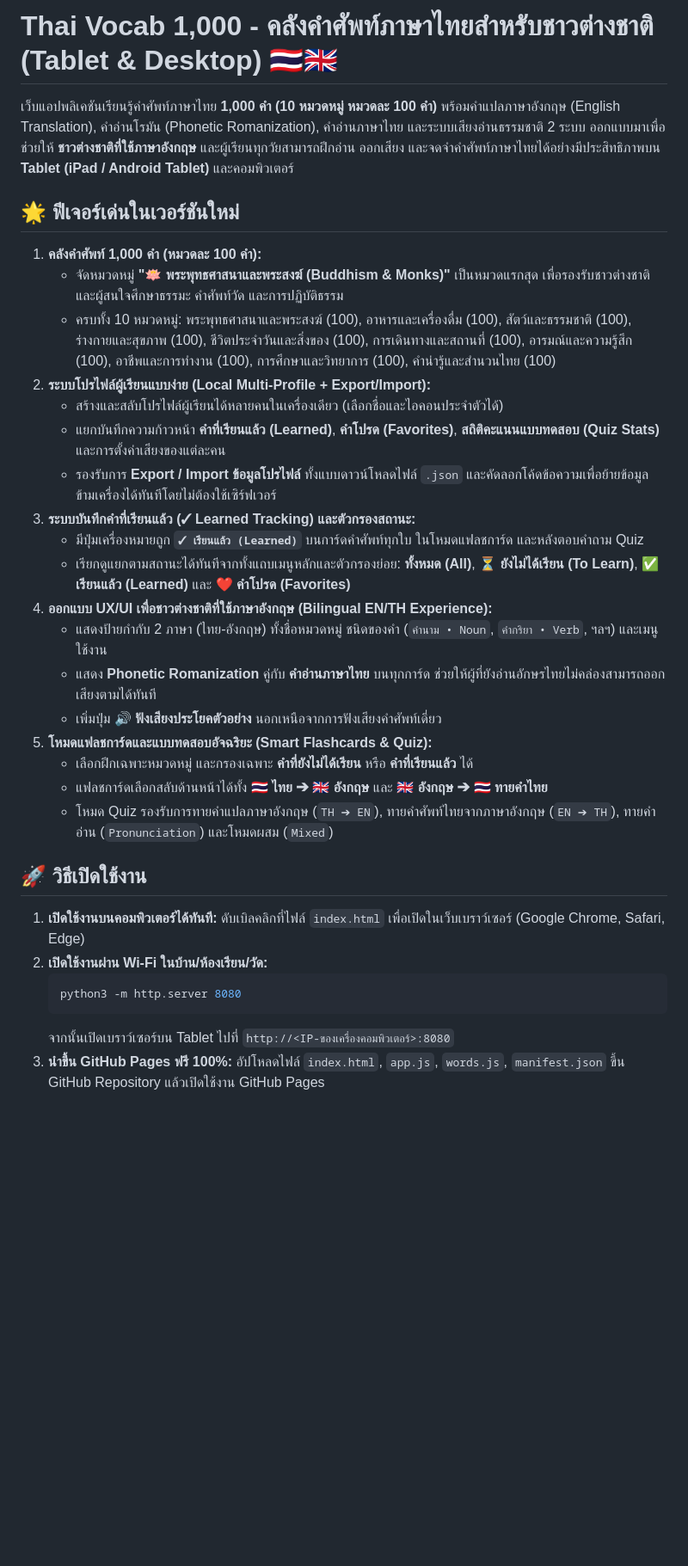
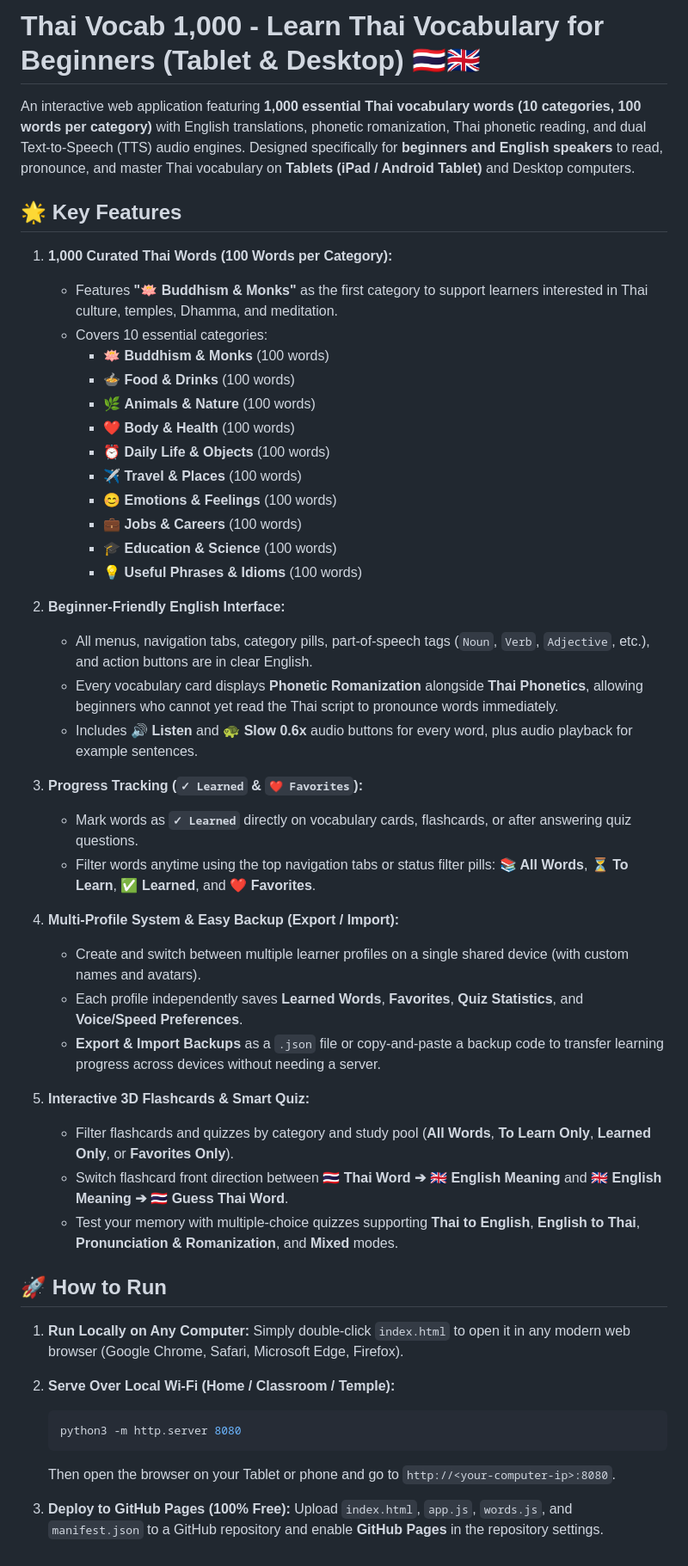
Before and after one commit to NCJaiSook/thai-1000-vocab, a Markdown page: README.md, the part around the change. Shown at 86% size. Rendered like a GitHub page; blank space fills up the shorter version.

Commit message:
English description

````diff
--- a/README.md
+++ b/README.md
@@ -1,34 +1,52 @@
-# Thai Vocab 1,000 - คลังคำศัพท์ภาษาไทยสำหรับชาวต่างชาติ (Tablet & Desktop) 🇹🇭🇬🇧
+# Thai Vocab 1,000 - Learn Thai Vocabulary for Beginners (Tablet & Desktop) 🇹🇭🇬🇧
 
-เว็บแอปพลิเคชันเรียนรู้คำศัพท์ภาษาไทย **1,000 คำ (10 หมวดหมู่ หมวดละ 100 คำ)** พร้อมคำแปลภาษาอังกฤษ (English Translation), คำอ่านโรมัน (Phonetic Romanization), คำอ่านภาษาไทย และระบบเสียงอ่านธรรมชาติ 2 ระบบ ออกแบบมาเพื่อช่วยให้ **ชาวต่างชาติที่ใช้ภาษาอังกฤษ** และผู้เรียนทุกวัยสามารถฝึกอ่าน ออกเสียง และจดจำคำศัพท์ภาษาไทยได้อย่างมีประสิทธิภาพบน **Tablet (iPad / Android Tablet)** และคอมพิวเตอร์
+An interactive web application featuring **1,000 essential Thai vocabulary words (10 categories, 100 words per category)** with English translations, phonetic romanization, Thai phonetic reading, and dual Text-to-Speech (TTS) audio engines. Designed specifically for **beginners and English speakers** to read, pronounce, and master Thai vocabulary on **Tablets (iPad / Android Tablet)** and Desktop computers.
 
-## 🌟 ฟีเจอร์เด่นในเวอร์ชันใหม่
+## 🌟 Key Features
 
-1. **คลังคำศัพท์ 1,000 คำ (หมวดละ 100 คำ):**
-   - จัดหมวดหมู่ **"🪷 พระพุทธศาสนาและพระสงฆ์ (Buddhism & Monks)"** เป็นหมวดแรกสุด เพื่อรองรับชาวต่างชาติและผู้สนใจศึกษาธรรมะ คำศัพท์วัด และการปฏิบัติธรรม
-   - ครบทั้ง 10 หมวดหมู่: พระพุทธศาสนาและพระสงฆ์ (100), อาหารและเครื่องดื่ม (100), สัตว์และธรรมชาติ (100), ร่างกายและสุขภาพ (100), ชีวิตประจำวันและสิ่งของ (100), การเดินทางและสถานที่ (100), อารมณ์และความรู้สึก (100), อาชีพและการทำงาน (100), การศึกษาและวิทยาการ (100), คำน่ารู้และสำนวนไทย (100)
-2. **ระบบโปรไฟล์ผู้เรียนแบบง่าย (Local Multi-Profile + Export/Import):**
-   - สร้างและสลับโปรไฟล์ผู้เรียนได้หลายคนในเครื่องเดียว (เลือกชื่อและไอคอนประจำตัวได้)
-   - แยกบันทึกความก้าวหน้า **คำที่เรียนแล้ว (Learned)**, **คำโปรด (Favorites)**, **สถิติคะแนนแบบทดสอบ (Quiz Stats)** และการตั้งค่าเสียงของแต่ละคน
-   - รองรับการ **Export / Import ข้อมูลโปรไฟล์** ทั้งแบบดาวน์โหลดไฟล์ `.json` และคัดลอกโค้ดข้อความเพื่อย้ายข้อมูลข้ามเครื่องได้ทันทีโดยไม่ต้องใช้เซิร์ฟเวอร์
-3. **ระบบบันทึกคำที่เรียนแล้ว (✓ Learned Tracking) และตัวกรองสถานะ:**
-   - มีปุ่มเครื่องหมายถูก **`✓ เรียนแล้ว (Learned)`** บนการ์ดคำศัพท์ทุกใบ ในโหมดแฟลชการ์ด และหลังตอบคำถาม Quiz
-   - เรียกดูแยกตามสถานะได้ทันทีจากทั้งแถบเมนูหลักและตัวกรองย่อย: **ทั้งหมด (All)**, **⏳ ยังไม่ได้เรียน (To Learn)**, **✅ เรียนแล้ว (Learned)** และ **❤️ คำโปรด (Favorites)**
-4. **ออกแบบ UX/UI เพื่อชาวต่างชาติที่ใช้ภาษาอังกฤษ (Bilingual EN/TH Experience):**
-   - แสดงป้ายกำกับ 2 ภาษา (ไทย-อังกฤษ) ทั้งชื่อหมวดหมู่ ชนิดของคำ (`คำนาม • Noun`, `คำกริยา • Verb`, ฯลฯ) และเมนูใช้งาน
-   - แสดง **Phonetic Romanization** คู่กับ **คำอ่านภาษาไทย** บนทุกการ์ด ช่วยให้ผู้ที่ยังอ่านอักษรไทยไม่คล่องสามารถออกเสียงตามได้ทันที
-   - เพิ่มปุ่ม **🔊 ฟังเสียงประโยคตัวอย่าง** นอกเหนือจากการฟังเสียงคำศัพท์เดี่ยว
-5. **โหมดแฟลชการ์ดและแบบทดสอบอัจฉริยะ (Smart Flashcards & Quiz):**
-   - เลือกฝึกเฉพาะหมวดหมู่ และกรองเฉพาะ **คำที่ยังไม่ได้เรียน** หรือ **คำที่เรียนแล้ว** ได้
-   - แฟลชการ์ดเลือกสลับด้านหน้าได้ทั้ง **🇹🇭 ไทย ➔ 🇬🇧 อังกฤษ** และ **🇬🇧 อังกฤษ ➔ 🇹🇭 ทายคำไทย**
-   - โหมด Quiz รองรับการทายคำแปลภาษาอังกฤษ (`TH ➔ EN`), ทายคำศัพท์ไทยจากภาษาอังกฤษ (`EN ➔ TH`), ทายคำอ่าน (`Pronunciation`) และโหมดผสม (`Mixed`)
+1. **1,000 Curated Thai Words (100 Words per Category):**
+   - Features **"🪷 Buddhism & Monks"** as the first category to support learners interested in Thai culture, temples, Dhamma, and meditation.
+   - Covers 10 essential categories:
+     - 🪷 **Buddhism & Monks** (100 words)
+     - 🍲 **Food & Drinks** (100 words)
+     - 🌿 **Animals & Nature** (100 words)
+     - ❤️ **Body & Health** (100 words)
+     - ⏰ **Daily Life & Objects** (100 words)
+     - ✈️ **Travel & Places** (100 words)
+     - 😊 **Emotions & Feelings** (100 words)
+     - 💼 **Jobs & Careers** (100 words)
+     - 🎓 **Education & Science** (100 words)
+     - 💡 **Useful Phrases & Idioms** (100 words)
 
-## 🚀 วิธีเปิดใช้งาน
+2. **Beginner-Friendly English Interface:**
+   - All menus, navigation tabs, category pills, part-of-speech tags (`Noun`, `Verb`, `Adjective`, etc.), and action buttons are in clear English.
+   - Every vocabulary card displays **Phonetic Romanization** alongside **Thai Phonetics**, allowing beginners who cannot yet read the Thai script to pronounce words immediately.
+   - Includes **🔊 Listen** and **🐢 Slow 0.6x** audio buttons for every word, plus audio playback for example sentences.
 
-1. **เปิดใช้งานบนคอมพิวเตอร์ได้ทันที:** ดับเบิลคลิกที่ไฟล์ `index.html` เพื่อเปิดในเว็บเบราว์เซอร์ (Google Chrome, Safari, Edge)
-2. **เปิดใช้งานผ่าน Wi-Fi ในบ้าน/ห้องเรียน/วัด:**
+3. **Progress Tracking (`✓ Learned` & `❤️ Favorites`):**
+   - Mark words as **`✓ Learned`** directly on vocabulary cards, flashcards, or after answering quiz questions.
+   - Filter words anytime using the top navigation tabs or status filter pills: **📚 All Words**, **⏳ To Learn**, **✅ Learned**, and **❤️ Favorites**.
+
+4. **Multi-Profile System & Easy Backup (Export / Import):**
+   - Create and switch between multiple learner profiles on a single shared device (with custom names and avatars).
+   - Each profile independently saves **Learned Words**, **Favorites**, **Quiz Statistics**, and **Voice/Speed Preferences**.
+   - **Export & Import Backups** as a `.json` file or copy-and-paste a backup code to transfer learning progress across devices without needing a server.
+
+5. **Interactive 3D Flashcards & Smart Quiz:**
+   - Filter flashcards and quizzes by category and study pool (**All Words**, **To Learn Only**, **Learned Only**, or **Favorites Only**).
+   - Switch flashcard front direction between **🇹🇭 Thai Word ➔ 🇬🇧 English Meaning** and **🇬🇧 English Meaning ➔ 🇹🇭 Guess Thai Word**.
+   - Test your memory with multiple-choice quizzes supporting **Thai to English**, **English to Thai**, **Pronunciation & Romanization**, and **Mixed** modes.
+
+## 🚀 How to Run
+
+1. **Run Locally on Any Computer:**
+   Simply double-click `index.html` to open it in any modern web browser (Google Chrome, Safari, Microsoft Edge, Firefox).
+
+2. **Serve Over Local Wi-Fi (Home / Classroom / Temple):**
    ```bash
    python3 -m http.server 8080
    ```
-   จากนั้นเปิดเบราว์เซอร์บน Tablet ไปที่ `http://<IP-ของเครื่องคอมพิวเตอร์>:8080`
-3. **นำขึ้น GitHub Pages ฟรี 100%:** อัปโหลดไฟล์ `index.html`, `app.js`, `words.js`, `manifest.json` ขึ้น GitHub Repository แล้วเปิดใช้งาน GitHub Pages
+   Then open the browser on your Tablet or phone and go to `http://<your-computer-ip>:8080`.
+
+3. **Deploy to GitHub Pages (100% Free):**
+   Upload `index.html`, `app.js`, `words.js`, and `manifest.json` to a GitHub repository and enable **GitHub Pages** in the repository settings.
````
